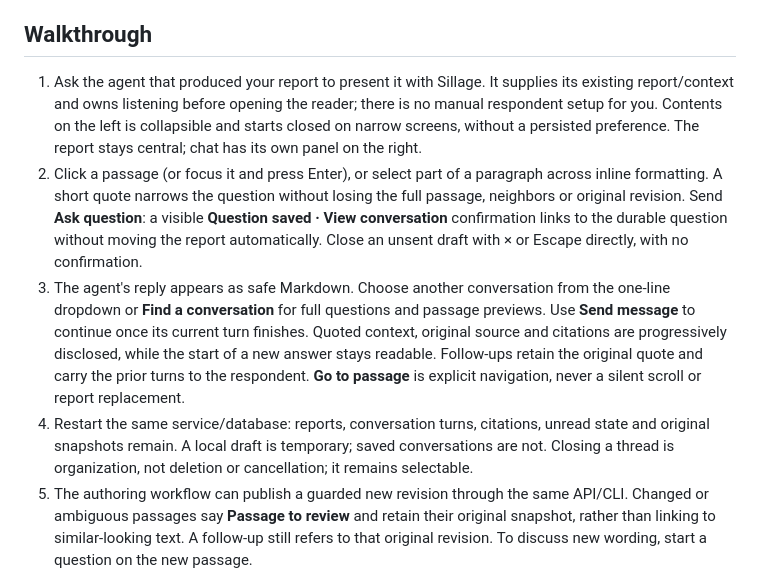
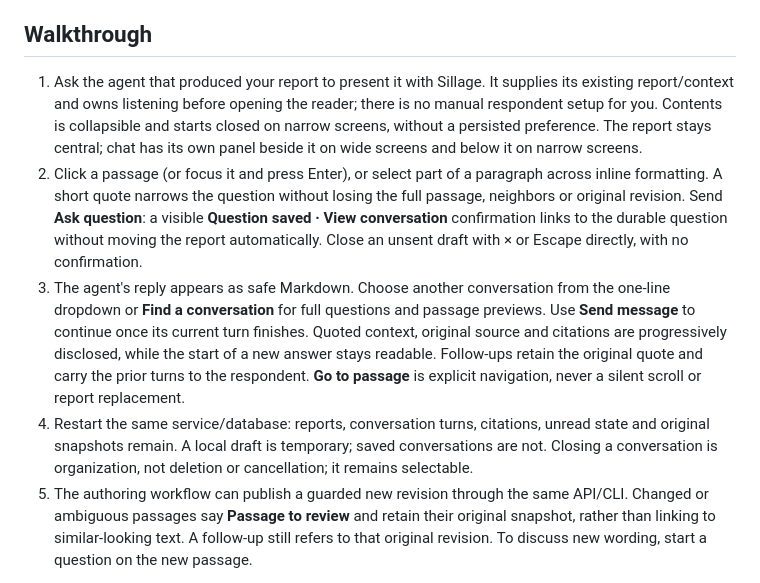
Before and after one commit to nicolascrop/sillage-axi, a Markdown page: README.md, the part around the change. Rendered like a GitHub page.

```diff
--- a/README.md
+++ b/README.md
@@ -190,10 +190,10 @@ The default durable store is `.data/sillage.sqlite` relative to the working dire
 
 ## Walkthrough
 
-1. Ask the agent that produced your report to present it with Sillage. It supplies its existing report/context and owns listening before opening the reader; there is no manual respondent setup for you. Contents on the left is collapsible and starts closed on narrow screens, without a persisted preference. The report stays central; chat has its own panel on the right.
+1. Ask the agent that produced your report to present it with Sillage. It supplies its existing report/context and owns listening before opening the reader; there is no manual respondent setup for you. Contents is collapsible and starts closed on narrow screens, without a persisted preference. The report stays central; chat has its own panel beside it on wide screens and below it on narrow screens.
 2. Click a passage (or focus it and press Enter), or select part of a paragraph across inline formatting. A short quote narrows the question without losing the full passage, neighbors or original revision. Send **Ask question**: a visible **Question saved · View conversation** confirmation links to the durable question without moving the report automatically. Close an unsent draft with × or Escape directly, with no confirmation.
 3. The agent's reply appears as safe Markdown. Choose another conversation from the one-line dropdown or **Find a conversation** for full questions and passage previews. Use **Send message** to continue once its current turn finishes. Quoted context, original source and citations are progressively disclosed, while the start of a new answer stays readable. Follow-ups retain the original quote and carry the prior turns to the respondent. **Go to passage** is explicit navigation, never a silent scroll or report replacement.
-4. Restart the same service/database: reports, conversation turns, citations, unread state and original snapshots remain. A local draft is temporary; saved conversations are not. Closing a thread is organization, not deletion or cancellation; it remains selectable.
+4. Restart the same service/database: reports, conversation turns, citations, unread state and original snapshots remain. A local draft is temporary; saved conversations are not. Closing a conversation is organization, not deletion or cancellation; it remains selectable.
 5. The authoring workflow can publish a guarded new revision through the same API/CLI. Changed or ambiguous passages say **Passage to review** and retain their original snapshot, rather than linking to similar-looking text. A follow-up still refers to that original revision. To discuss new wording, start a question on the new passage.
 
 The existing v1 one-question/one-reply threads remain intact as individual turns.
```
Also changed, not shown: docs/agent-protocol.md (+2 -1 lines), docs/local-agent.md (+1 -1 lines).
